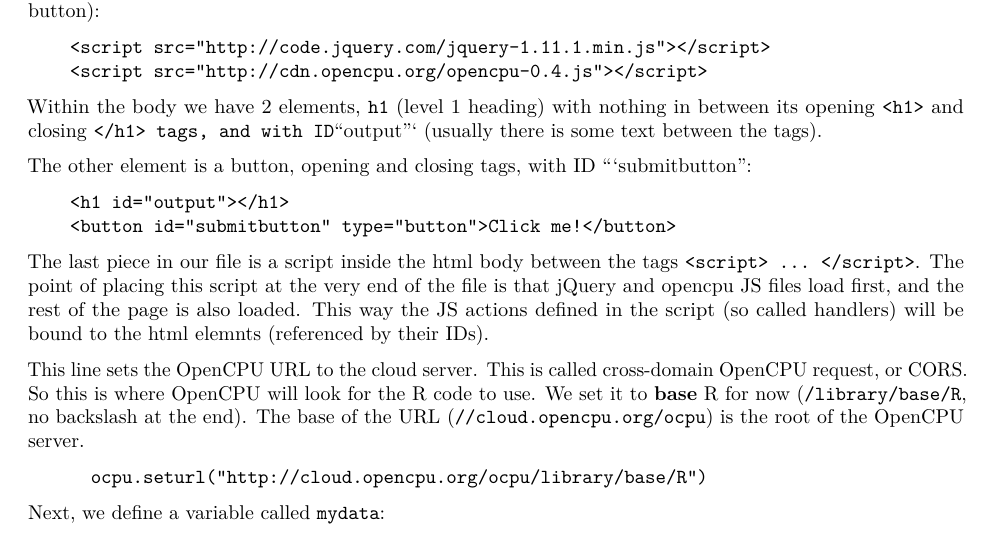
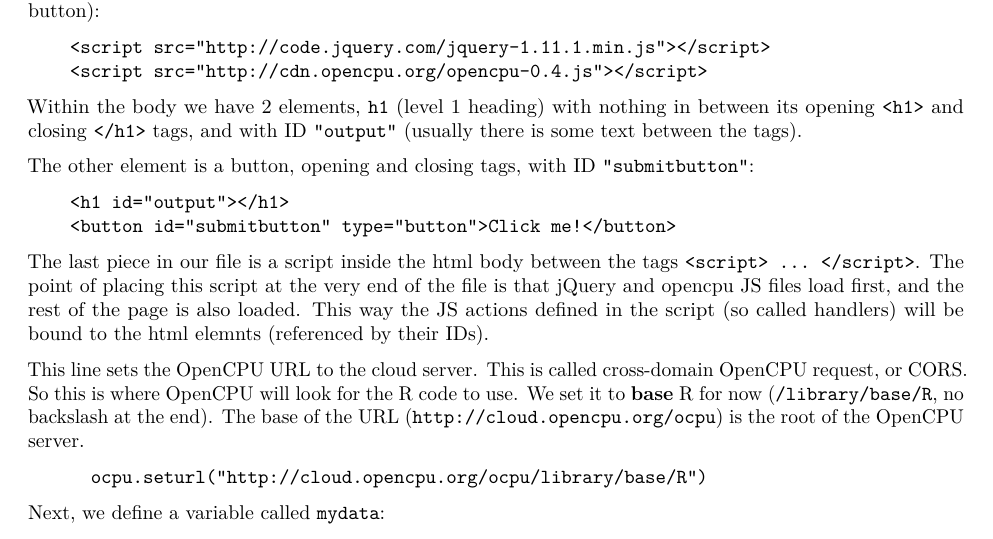
Before and after one commit to psolymos/ocpuapps, an R Markdown document (inst/doc/guide.Rmd): part of page 2 of 3, cut so that both start at the same text. Rendered offline with R 4.5, knitr and Pandoc, then LaTeX, with nearby package versions.

Commit message:
closing `

````diff
--- a/inst/doc/guide.Rmd
+++ b/inst/doc/guide.Rmd
@@ -89,11 +89,11 @@ HTML elements, e.g. events like clicking a button):
 ```
 
 Within the body we have 2 elements, `h1` (level 1 heading)
-with nothing in between its opening `<h1>` and closing `</h1> tags,
+with nothing in between its opening `<h1>` and closing `</h1>` tags,
 and with ID `"output"` (usually there is some text between the tags).
 
 The other element is a button, opening and closing tags,
-with ID `"submitbutton":
+with ID `"submitbutton"`:
 
 ```
     <h1 id="output"></h1>
@@ -112,7 +112,7 @@ This line sets the OpenCPU URL to the cloud server.
 This is called cross-domain OpenCPU request, or [CORS](https://www.opencpu.org/jslib.html#lib-cors).
 So this is where OpenCPU will look for the R code to use.
 We set it to **base** R for now (`/library/base/R`, no backslash at the end).
-The base of the URL (`//cloud.opencpu.org/ocpu`) is the root
+The base of the URL (`http://cloud.opencpu.org/ocpu`) is the root
 of the OpenCPU server.
 
 ```
````
